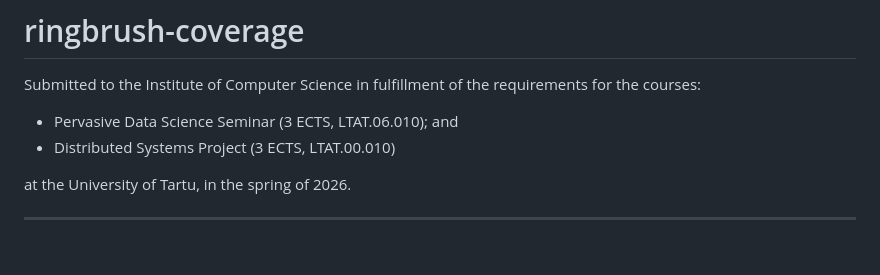
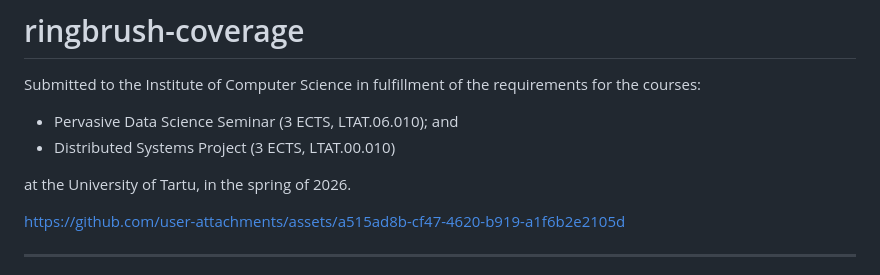
Before and after one commit to Sten-Qy-Li/ringbrush-coverage, a Markdown page: README.md, the part around the change. GitHub-like rendering; blank space fills up the shorter version.

```diff
--- a/README.md
+++ b/README.md
@@ -5,6 +5,8 @@ Submitted to the Institute of Computer Science in fulfillment of the requirement
  * Distributed Systems Project (3 ECTS, LTAT.00.010)
 
  at the University of Tartu, in the spring of 2026.
+
+https://github.com/user-attachments/assets/a515ad8b-cf47-4620-b919-a1f6b2e2105d
 
 ---
 
```
